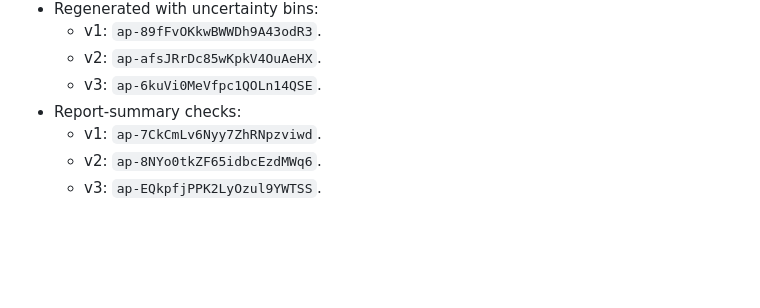
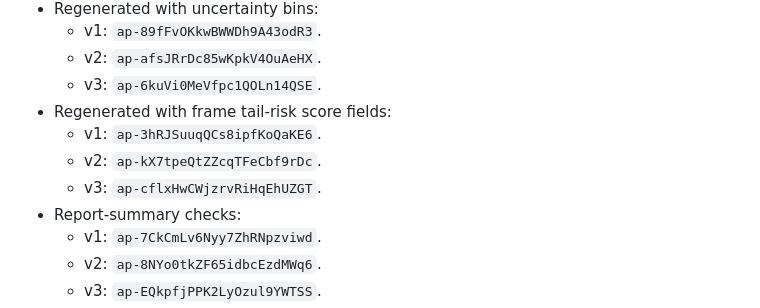
Before and after one commit to devinnicholson/neural-mapping, a Markdown page: docs/results.md, the part around one of its changes. Drawn GitHub-style; blank space fills up the shorter version.

Commit message:
Record dozer ensemble tail-risk results

```diff
--- a/docs/results.md
+++ b/docs/results.md
@@ -630,6 +630,10 @@ Modal run URLs:
   - v1: `ap-89fFvOKkwBWWDh9A43odR3`.
   - v2: `ap-afsJRrDc85wKpkV4OuAeHX`.
   - v3: `ap-6kuVi0MeVfpc1QOLn14QSE`.
+- Regenerated with frame tail-risk score fields:
+  - v1: `ap-3hRJSuuqQCs8ipfKoQaKE6`.
+  - v2: `ap-kX7tpeQtZZcqTFeCbf9rDc`.
+  - v3: `ap-cflxHwCWjzrvRiHqEhUZGT`.
 - Report-summary checks:
   - v1: `ap-7CkCmLv6Nyy7ZhRNpzviwd`.
   - v2: `ap-8NYo0tkZF65idbcEzdMWq6`.
```
Also changed, not shown: other parts of docs/results.md (+62 -0 lines).
